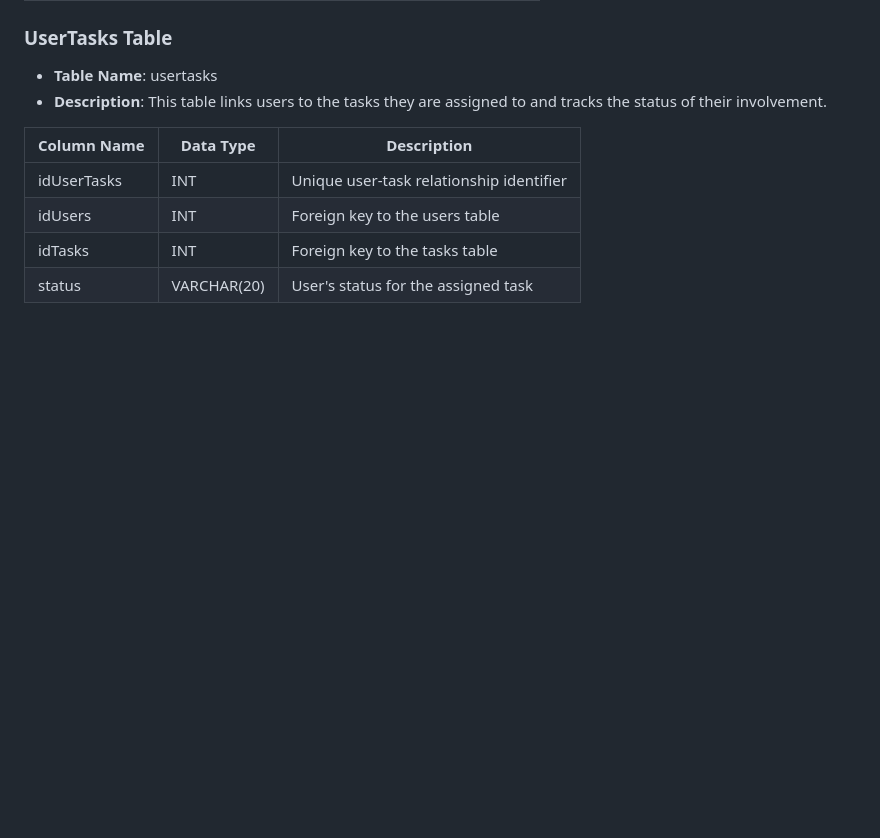
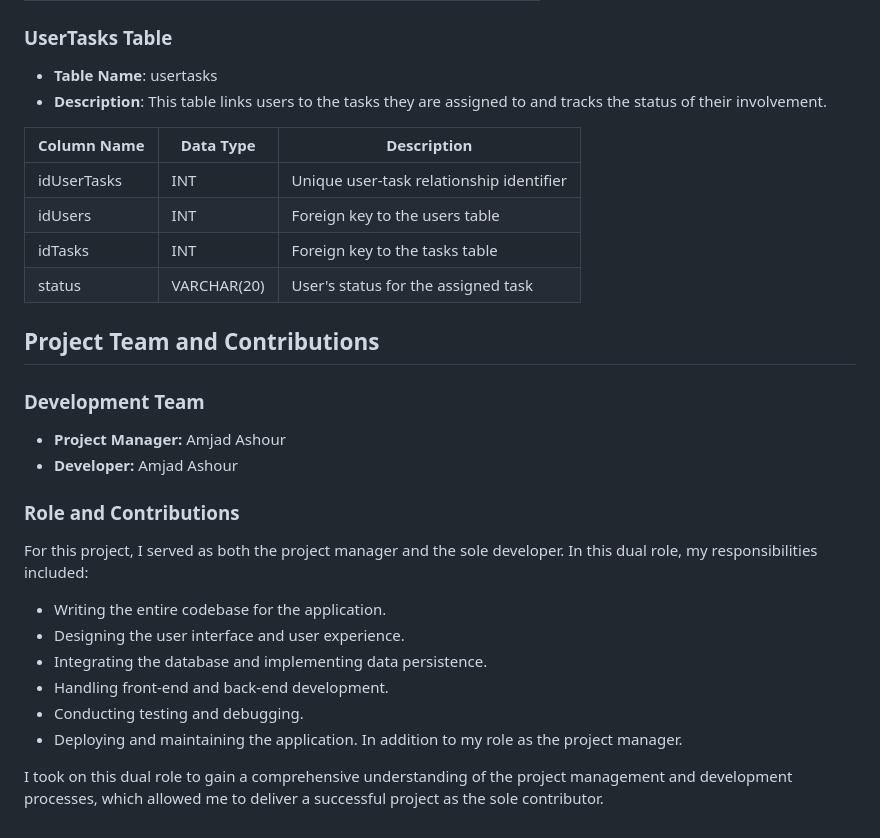
Before and after one commit to AmjedAshour/CIS015-3-project-management, a Markdown page: README.md, the part around the change. Rendered like a GitHub page; blank space fills up the shorter version.

```diff
--- a/README.md
+++ b/README.md
@@ -125,3 +125,24 @@ This project not only served as a learning experience but also resulted in the c
 | idUsers      | INT          | Foreign key to the users table          |
 | idTasks      | INT          | Foreign key to the tasks table          |
 | status       | VARCHAR(20)  | User's status for the assigned task     |
+
+## Project Team and Contributions
+
+### Development Team
+
+- **Project Manager:** Amjad Ashour
+- **Developer:** Amjad Ashour
+
+### Role and Contributions
+
+For this project, I served as both the project manager and the sole developer. In this dual role, my responsibilities included:
+
+  - Writing the entire codebase for the application.
+  - Designing the user interface and user experience.
+  - Integrating the database and implementing data persistence.
+  - Handling front-end and back-end development.
+  - Conducting testing and debugging.
+  - Deploying and maintaining the application.
+In addition to my role as the project manager.
+
+I took on this dual role to gain a comprehensive understanding of the project management and development processes, which allowed me to deliver a successful project as the sole contributor.
```
